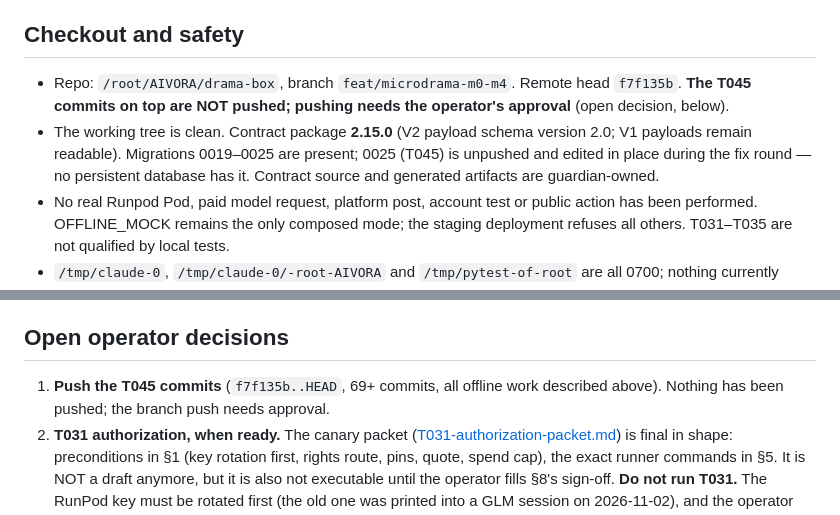
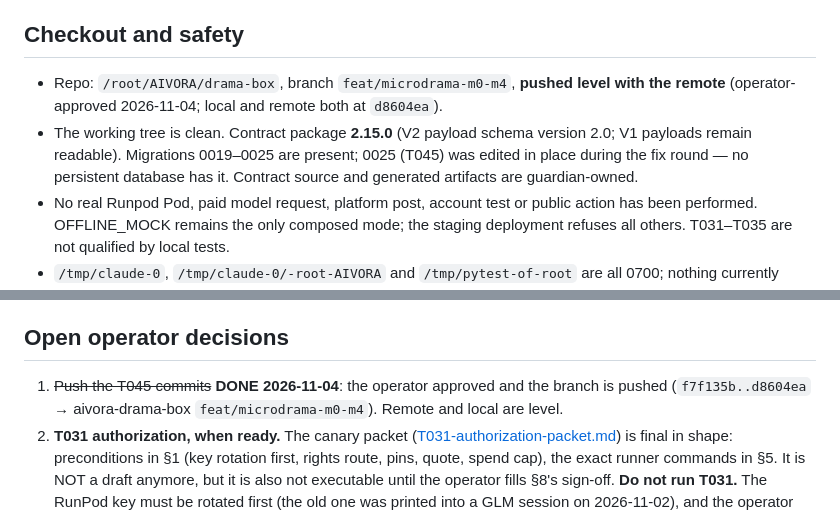
Before and after one commit to Clarenze-C/aivora-drama-box, a Markdown page: docs/microdrama-system/HANDOFF.md, 2 parts joined by grey strips. Drawn GitHub-style.

Commit message:
docs(microdrama): HANDOFF records the operator-approved push (branch level with remote)
Co-Authored-By: Claude Code <noreply@anthropic.com>

```diff
--- a/docs/microdrama-system/HANDOFF.md
+++ b/docs/microdrama-system/HANDOFF.md
@@ -32,14 +32,13 @@ apply:
 
 ## Checkout and safety
 
-- Repo: `/root/AIVORA/drama-box`, branch `feat/microdrama-m0-m4`. Remote head
-  `f7f135b`. **The T045 commits on top are NOT pushed; pushing needs the
-  operator's approval** (open decision, below).
+- Repo: `/root/AIVORA/drama-box`, branch `feat/microdrama-m0-m4`, **pushed level
+  with the remote** (operator-approved 2026-11-04; local and remote both at
+  `d8604ea`).
 - The working tree is clean. Contract package **2.15.0** (V2 payload schema
   version 2.0; V1 payloads remain readable). Migrations 0019–0025 are present;
-  0025 (T045) is unpushed and edited in place during the fix round — no
-  persistent database has it. Contract source and generated artifacts are
-  guardian-owned.
+  0025 (T045) was edited in place during the fix round — no persistent database
+  has it. Contract source and generated artifacts are guardian-owned.
 - No real Runpod Pod, paid model request, platform post, account test or
   public action has been performed. OFFLINE_MOCK remains the only composed
   mode; the staging deployment refuses all others. T031–T035 are not
@@ -84,8 +83,9 @@ The full record (reviews, rulings, briefs, reports) is
 
 ## Open operator decisions
 
-1. **Push the T045 commits** (`f7f135b..HEAD`, 69+ commits, all offline work
-   described above). Nothing has been pushed; the branch push needs approval.
+1. ~~Push the T045 commits~~ **DONE 2026-11-04**: the operator approved and the
+   branch is pushed (`f7f135b..d8604ea` → aivora-drama-box
+   `feat/microdrama-m0-m4`). Remote and local are level.
 2. **T031 authorization, when ready.** The canary packet
    ([T031-authorization-packet.md](T031-authorization-packet.md)) is final in
    shape: preconditions in §1 (key rotation first, rights route, pins, quote,
```
